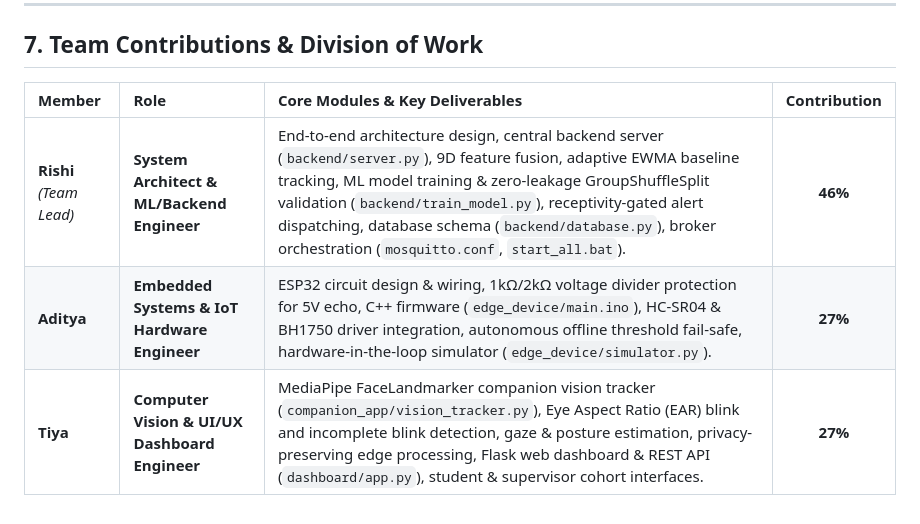
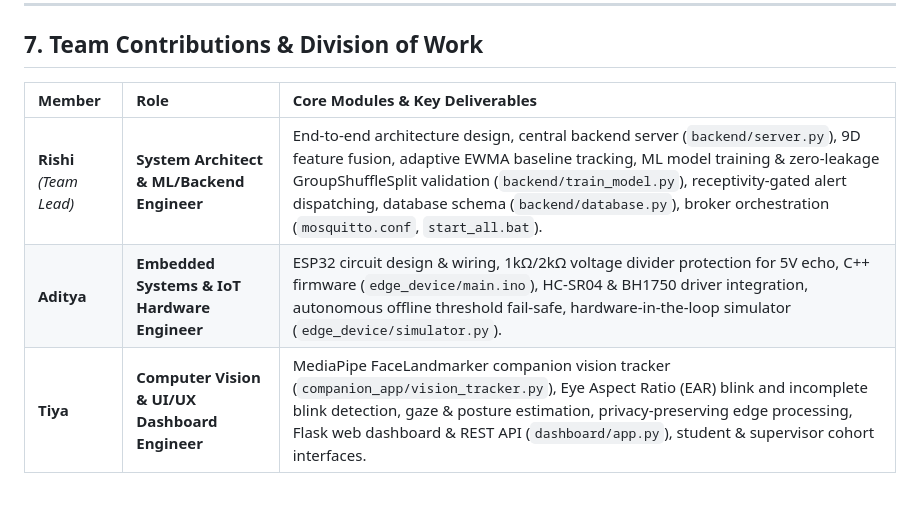
Before and after one commit to rishichaturvedi2024-dotcom/Eye-Strain-Detector, a Markdown page: README.md, the part around the change. Drawn GitHub-style.

Commit message:
Remove percentage numbers from team contributions table

```diff
--- a/README.md
+++ b/README.md
@@ -169,8 +169,8 @@ Open **[http://localhost:5000](http://localhost:5000)** in your browser:
 
 ## 7. Team Contributions & Division of Work
 
-| Member | Role | Core Modules & Key Deliverables | Contribution |
-| :--- | :--- | :--- | :---: |
-| **Rishi** *(Team Lead)* | **System Architect & ML/Backend Engineer** | End-to-end architecture design, central backend server (`backend/server.py`), 9D feature fusion, adaptive EWMA baseline tracking, ML model training & zero-leakage GroupShuffleSplit validation (`backend/train_model.py`), receptivity-gated alert dispatching, database schema (`backend/database.py`), broker orchestration (`mosquitto.conf`, `start_all.bat`). | **46%** |
-| **Aditya** | **Embedded Systems & IoT Hardware Engineer** | ESP32 circuit design & wiring, 1kΩ/2kΩ voltage divider protection for 5V echo, C++ firmware (`edge_device/main.ino`), HC-SR04 & BH1750 driver integration, autonomous offline threshold fail-safe, hardware-in-the-loop simulator (`edge_device/simulator.py`). | **27%** |
-| **Tiya** | **Computer Vision & UI/UX Dashboard Engineer** | MediaPipe FaceLandmarker companion vision tracker (`companion_app/vision_tracker.py`), Eye Aspect Ratio (EAR) blink and incomplete blink detection, gaze & posture estimation, privacy-preserving edge processing, Flask web dashboard & REST API (`dashboard/app.py`), student & supervisor cohort interfaces. | **27%** |
+| Member | Role | Core Modules & Key Deliverables |
+| :--- | :--- | :--- |
+| **Rishi** *(Team Lead)* | **System Architect & ML/Backend Engineer** | End-to-end architecture design, central backend server (`backend/server.py`), 9D feature fusion, adaptive EWMA baseline tracking, ML model training & zero-leakage GroupShuffleSplit validation (`backend/train_model.py`), receptivity-gated alert dispatching, database schema (`backend/database.py`), broker orchestration (`mosquitto.conf`, `start_all.bat`). |
+| **Aditya** | **Embedded Systems & IoT Hardware Engineer** | ESP32 circuit design & wiring, 1kΩ/2kΩ voltage divider protection for 5V echo, C++ firmware (`edge_device/main.ino`), HC-SR04 & BH1750 driver integration, autonomous offline threshold fail-safe, hardware-in-the-loop simulator (`edge_device/simulator.py`). |
+| **Tiya** | **Computer Vision & UI/UX Dashboard Engineer** | MediaPipe FaceLandmarker companion vision tracker (`companion_app/vision_tracker.py`), Eye Aspect Ratio (EAR) blink and incomplete blink detection, gaze & posture estimation, privacy-preserving edge processing, Flask web dashboard & REST API (`dashboard/app.py`), student & supervisor cohort interfaces. |
```
